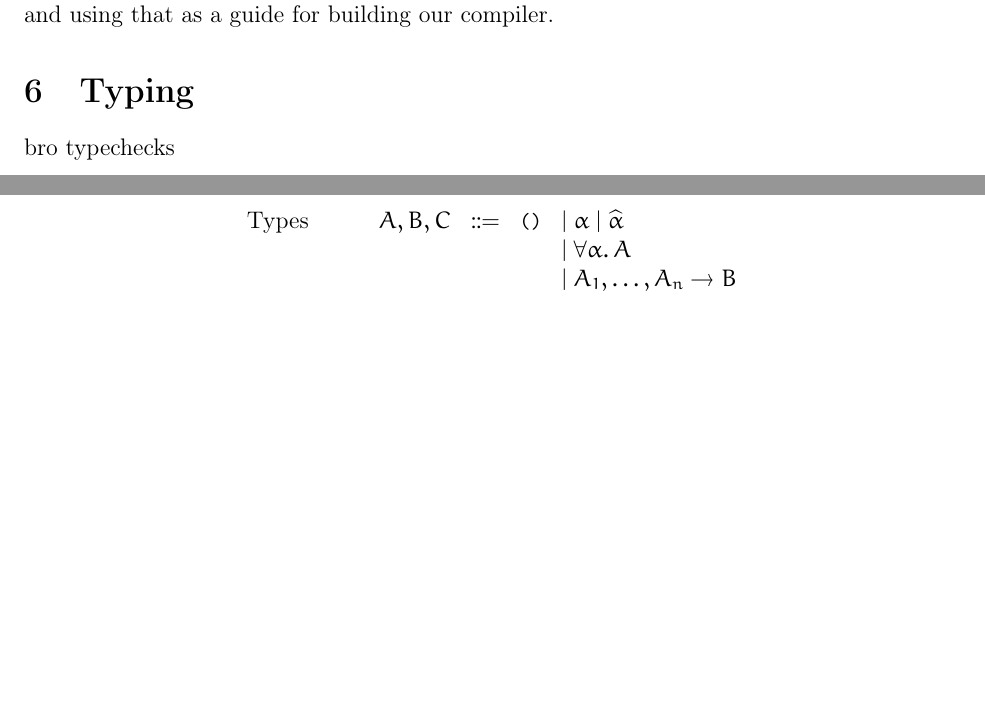
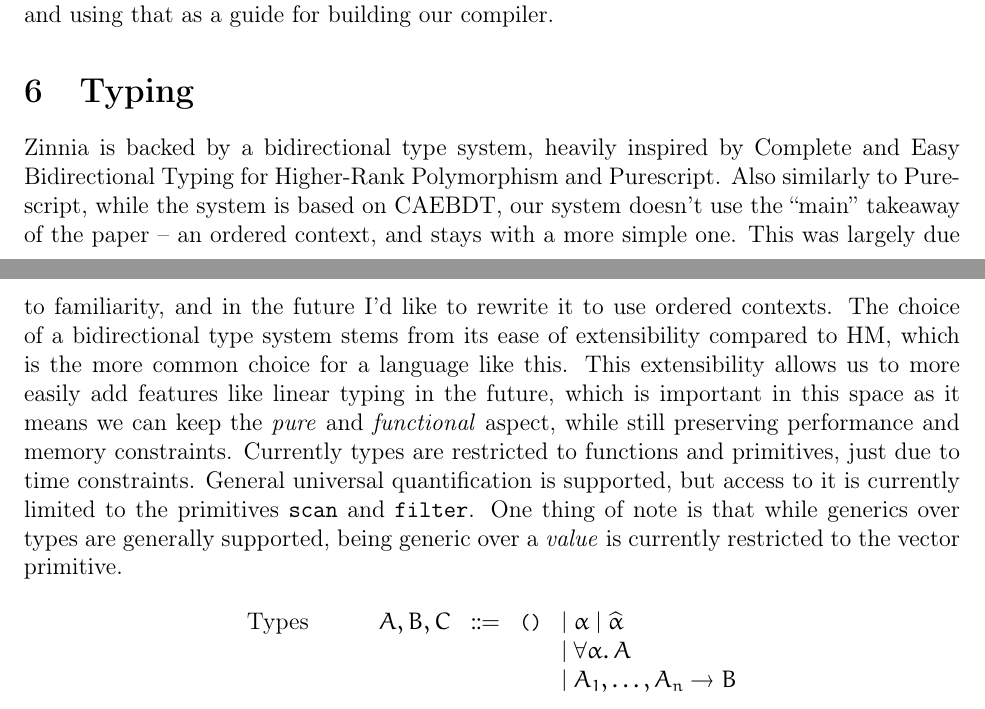
Before and after one commit to javathunderman/zinnia, a LaTeX document (latex/final_report/report.tex): two parts of pages 5 and 6 of 10 before the commit and two parts of pages 5 and 6 of 11 after it, joined at a grey line, cut so that both start at the same text, the shorter picture padded with empty space. Compiled offline with pdfLaTeX.

Commit message:
Add typing info

```diff
--- a/latex/final_report/report.tex
+++ b/latex/final_report/report.tex
@@ -178,7 +178,7 @@
 Filament's implementation and using that as a guide for building our compiler.
 
 \section{Typing}
-bro typechecks
+Zinnia is backed by a bidirectional type system, heavily inspired by Complete and Easy Bidirectional Typing for Higher-Rank Polymorphism and Purescript. Also similarly to Purescript, while the system is based on CAEBDT, our system doesn't use the ``main'' takeaway of the paper -- an ordered context, and stays with a more simple one. This was largely due to familiarity, and in the future I'd like to rewrite it to use ordered contexts. The choice of a bidirectional type system stems from its ease of extensibility compared to HM, which is the more common choice for a language like this. This extensibility allows us to more easily add features like linear typing in the future, which is important in this space as it means we can keep the \textit{pure} and \textit{functional} aspect, while still preserving performance and memory constraints. Currently types are restricted to functions and primitives, just due to time constraints. General universal quantification is supported, but access to it is currently limited to the primitives \texttt{scan} and \texttt{filter}. One thing of note is that while generics over types are generally supported, being generic over a \textit{value} is currently restricted to the vector primitive.
 
 \begin{figure*}[htbp]
     \[
```
